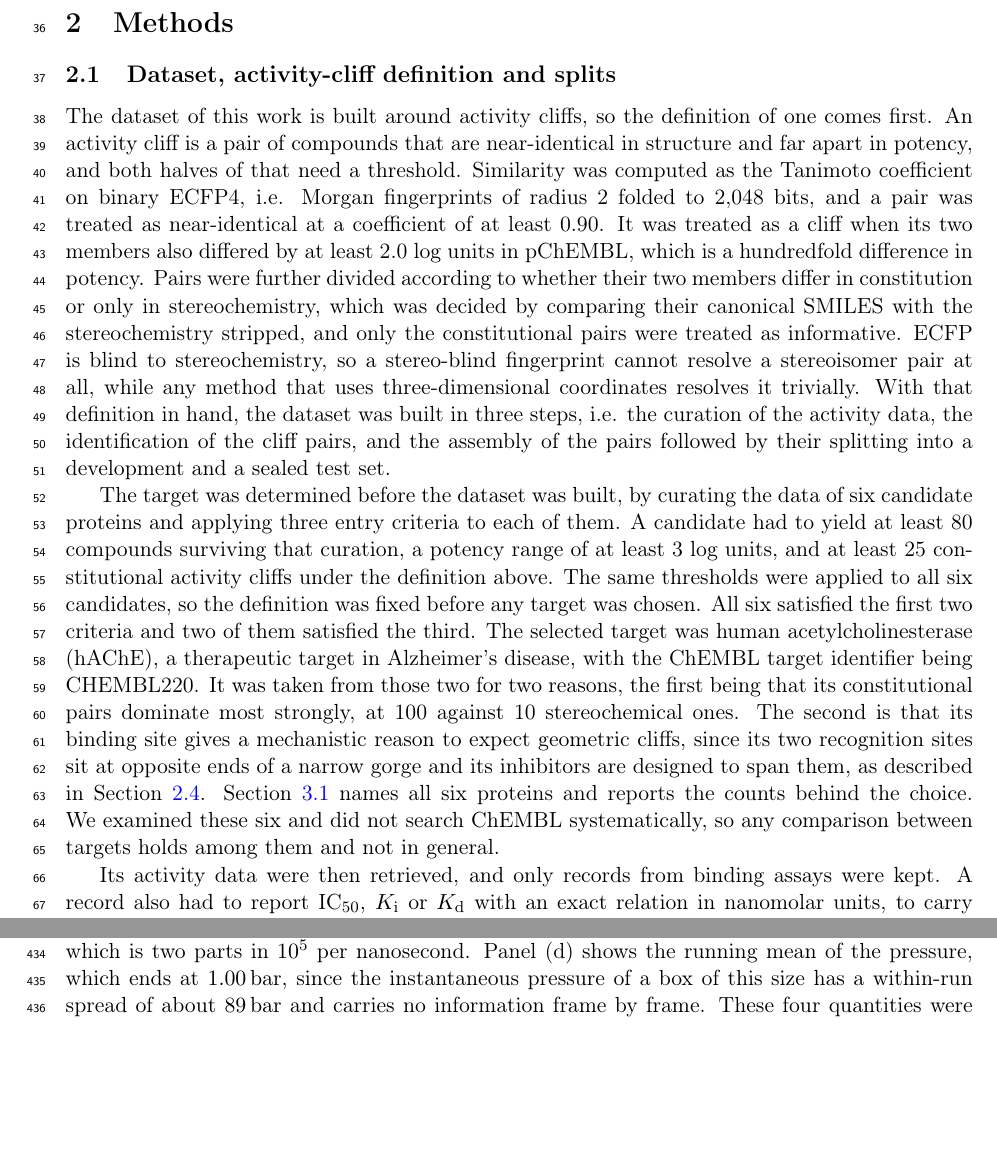
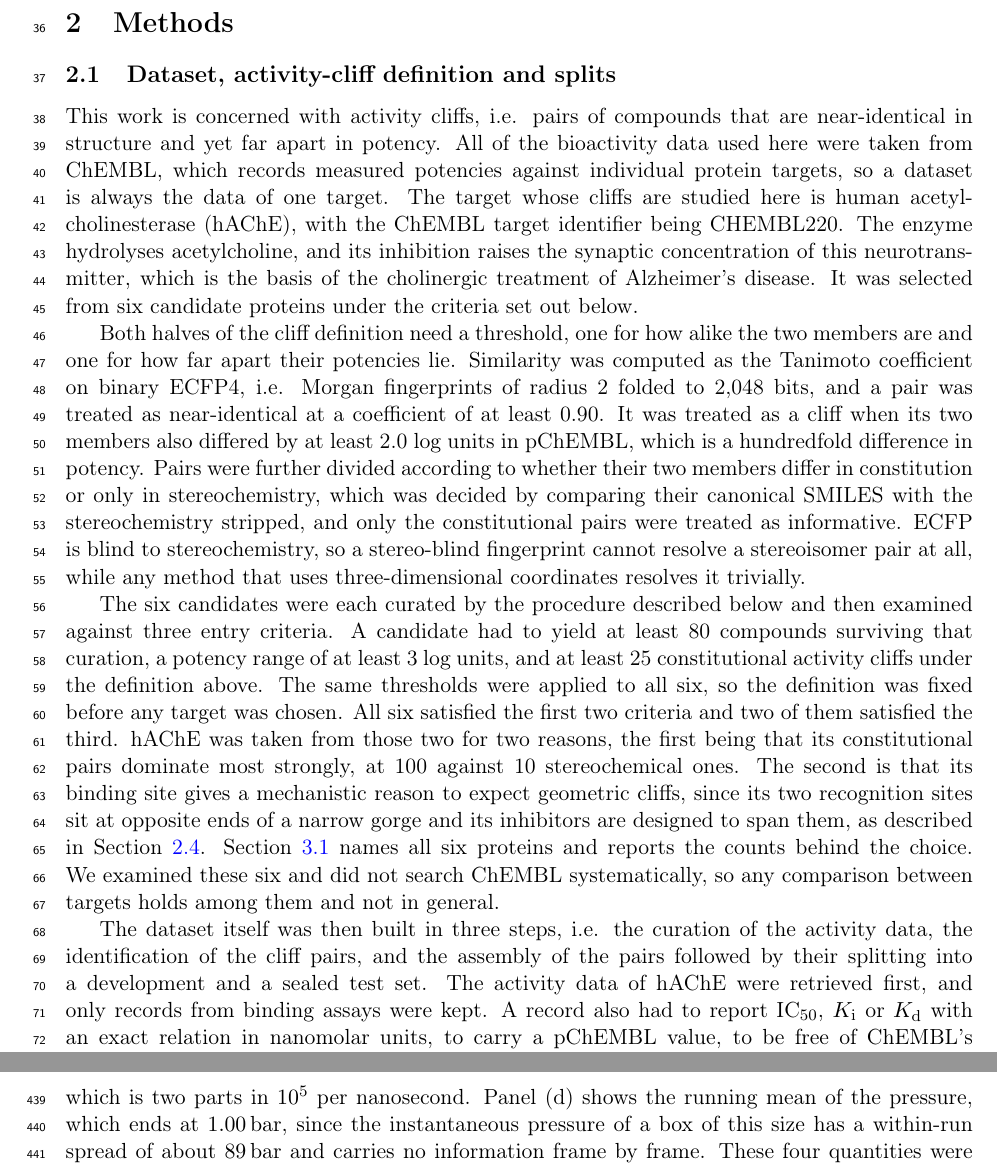
Before and after one commit to ismankrn/qsar-md-ache-cliffs, a LaTeX document (manuscript/main.tex, which reads manuscript/sections/02_methods.tex): two parts of pages 2 and 13 of 23 before the commit and two parts of pages 2 and 14 of 23 after it, joined at a grey line, cut so that both start at the same text, the shorter picture padded with empty space. Compiled offline with pdfLaTeX.

Commit message:
Reorder the subsection to case, source, target, definition, procedure
The author set the flow, i.e. what the case is, what the raw data are, which target is
studied, what an activity cliff is, and only then how the dataset was built. The
subsection now follows it in seven paragraphs instead of six.

The opening states the subject, says the bioactivity data come from ChEMBL and that a
dataset is therefore always the data of one target, names that target with its
identifier, and says why acetylcholinesterase is an Alzheimer's target rather than
only asserting that it is. That last sentence returns material cut when the old target
subsection was dissolved.

"So the definition of one comes first" is removed. The author is right that it narrates
the document rather than the work, which is a drafting note that leaked into the prose.

Two consequences of the move are fixed. The selection paragraph no longer introduces
the target, since the opening has, and it now says the six candidates were each curated
by the procedure described below, which is what makes the criteria applicable. And the
curation paragraph opens on hAChE by name rather than on an "its" whose antecedent had
moved three paragraphs away.

Checker clean at 0 failures, build clean at 23 pages with no undefined references.

Co-Authored-By: Claude Opus 5 <noreply@anthropic.com>

```diff
--- a/manuscript/sections/02_methods.tex
+++ b/manuscript/sections/02_methods.tex
@@ -2,41 +2,48 @@
 
 \subsection{Dataset, activity-cliff definition and splits}\label{sec:dataset}
 
-The dataset of this work is built around activity cliffs, so the definition of one
-comes first. An activity cliff is a pair of compounds that are near-identical in
-structure and far apart in potency, and both halves of that need a threshold.
-Similarity was computed as the Tanimoto coefficient on binary ECFP4, i.e. Morgan
-fingerprints of radius 2 folded to 2{,}048 bits, and a pair was treated as
-near-identical at a coefficient of at least 0.90. It was treated as a cliff when its
-two members also differed by at least 2.0 log units in pChEMBL, which is a hundredfold
-difference in potency. Pairs were further divided according to whether their two
-members differ in constitution or only in stereochemistry, which was decided by
-comparing their canonical SMILES with the stereochemistry stripped, and only the
-constitutional pairs were treated as informative. ECFP is blind to stereochemistry, so
-a stereo-blind fingerprint cannot resolve a stereoisomer pair at all, while any method
-that uses three-dimensional coordinates resolves it trivially. With that definition in
-hand, the dataset was built in three steps, i.e. the curation of the activity data,
-the identification of the cliff pairs, and the assembly of the pairs followed by their
-splitting into a development and a sealed test set.
+This work is concerned with activity cliffs, i.e. pairs of compounds that are
+near-identical in structure and yet far apart in potency. All of the bioactivity data
+used here were taken from ChEMBL, which records measured potencies against individual
+protein targets, so a dataset is always the data of one target. The target whose
+cliffs are studied here is human acetylcholinesterase (hAChE), with the ChEMBL target
+identifier being CHEMBL220. The enzyme hydrolyses acetylcholine, and its inhibition
+raises the synaptic concentration of this neurotransmitter, which is the basis of the
+cholinergic treatment of Alzheimer's disease. It was selected from six candidate
+proteins under the criteria set out below.
 
-The target was determined before the dataset was built, by curating the data of six
-candidate proteins and applying three entry criteria to each of them. A candidate had
-to yield at least 80 compounds surviving that curation, a potency range of at least 3
-log units, and at least 25 constitutional activity cliffs under the definition above.
-The same thresholds were applied to all six candidates, so the definition was fixed
-before any target was chosen. All six satisfied the first two criteria and two of them
-satisfied the third. The selected target was human acetylcholinesterase (hAChE), a
-therapeutic target in Alzheimer's disease, with the ChEMBL target identifier being
-CHEMBL220. It was taken from those two for two reasons, the first being that its
-constitutional pairs dominate most strongly, at 100 against 10 stereochemical ones.
-The second is that its binding site gives a mechanistic reason to expect geometric
-cliffs, since its two recognition sites sit at opposite ends of a narrow gorge and its
-inhibitors are designed to span them, as described in Section~\ref{sec:dock}.
-Section~\ref{sec:composition} names all six proteins and reports the counts behind the
-choice. We examined these six and did not search ChEMBL systematically, so any
-comparison between targets holds among them and not in general.
+Both halves of the cliff definition need a threshold, one for how alike the two
+members are and one for how far apart their potencies lie. Similarity was computed as the
+Tanimoto coefficient on binary ECFP4, i.e. Morgan fingerprints of radius 2 folded to
+2{,}048 bits, and a pair was treated as near-identical at a coefficient of at least
+0.90. It was treated as a cliff when its two members also differed by at least 2.0 log
+units in pChEMBL, which is a hundredfold difference in potency. Pairs were further
+divided according to whether their two members differ in constitution or only in
+stereochemistry, which was decided by comparing their canonical SMILES with the
+stereochemistry stripped, and only the constitutional pairs were treated as
+informative. ECFP is blind to stereochemistry, so a stereo-blind fingerprint cannot
+resolve a stereoisomer pair at all, while any method that uses three-dimensional
+coordinates resolves it trivially.
 
-Its activity data were then retrieved, and only records from binding assays were kept.
+The six candidates were each curated by the procedure described below and then
+examined against three entry criteria. A candidate had to yield at least 80 compounds
+surviving that curation, a potency range of at least 3 log units, and at least 25
+constitutional activity cliffs under the definition above. The same thresholds were
+applied to all six, so the definition was fixed before any target was chosen. All six
+satisfied the first two criteria and two of them satisfied the third. hAChE was taken
+from those two for two reasons, the first being that its constitutional pairs dominate
+most strongly, at 100 against 10 stereochemical ones. The second is that its binding
+site gives a mechanistic reason to expect geometric cliffs, since its two recognition
+sites sit at opposite ends of a narrow gorge and its inhibitors are designed to span
+them, as described in Section~\ref{sec:dock}. Section~\ref{sec:composition} names all
+six proteins and reports the counts behind the choice. We examined these six and did
+not search ChEMBL systematically, so any comparison between targets holds among them
+and not in general.
+
+The dataset itself was then built in three steps, i.e. the curation of the activity
+data, the identification of the cliff pairs, and the assembly of the pairs followed by
+their splitting into a development and a sealed test set. The activity data of hAChE
+were retrieved first, and only records from binding assays were kept.
 A record also had to report IC\textsubscript{50}, $K_\mathrm{i}$ or $K_\mathrm{d}$
 with an exact relation in nanomolar units, to carry a pChEMBL value, to be free of
 ChEMBL's own data-validity flags and not to be marked a potential duplicate. A single
```
